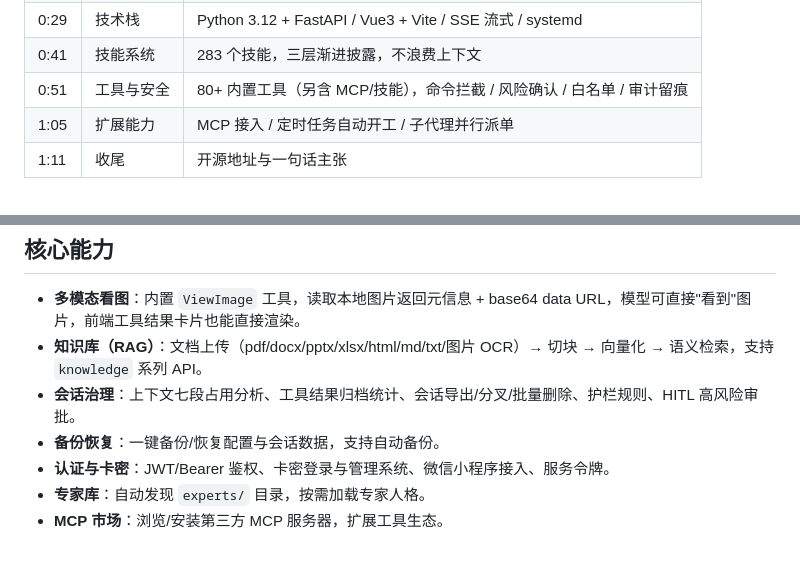
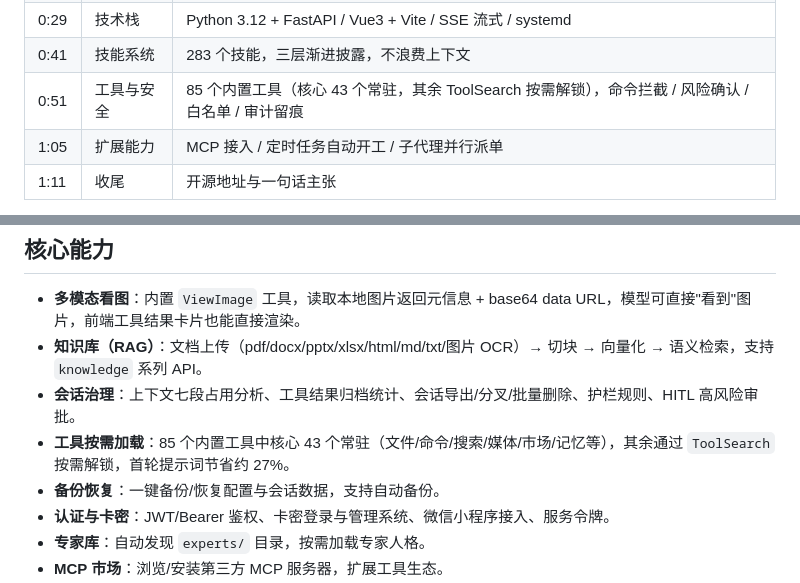
Before and after one commit to sxkiss/multi-agent, a Markdown page: README.md, 2 parts joined by grey strips. Drawn GitHub-style; folded sections open; blank space fills up the shorter version.

Commit message:
docs: 更新 README/ARCHITECTURE 反映工具按需加载优化

```diff
--- a/README.md
+++ b/README.md
@@ -19,7 +19,7 @@ https://github.com/sxkiss/multi-agent/blob/main/docs/media/intro.mp4
 | 0:09 | 组织架构 | Boss → 经理 → 6 个部门 → 成员，缺人现招、组织自我扩张 |
 | 0:29 | 技术栈 | Python 3.12 + FastAPI / Vue3 + Vite / SSE 流式 / systemd |
 | 0:41 | 技能系统 | 283 个技能，三层渐进披露，不浪费上下文 |
-| 0:51 | 工具与安全 | 80+ 内置工具（另含 MCP/技能），命令拦截 / 风险确认 / 白名单 / 审计留痕 |
+| 0:51 | 工具与安全 | 85 个内置工具（核心 43 个常驻，其余 ToolSearch 按需解锁），命令拦截 / 风险确认 / 白名单 / 审计留痕 |
 | 1:05 | 扩展能力 | MCP 接入 / 定时任务自动开工 / 子代理并行派单 |
 | 1:11 | 收尾 | 开源地址与一句话主张 |
 
@@ -122,6 +122,7 @@ npm run build          # 产物在 frontend/dist/ + 自动同步到 ../index.htm
 - **多模态看图**：内置 `ViewImage` 工具，读取本地图片返回元信息 + base64 data URL，模型可直接"看到"图片，前端工具结果卡片也能直接渲染。
 - **知识库（RAG）**：文档上传（pdf/docx/pptx/xlsx/html/md/txt/图片 OCR）→ 切块 → 向量化 → 语义检索，支持 `knowledge` 系列 API。
 - **会话治理**：上下文七段占用分析、工具结果归档统计、会话导出/分叉/批量删除、护栏规则、HITL 高风险审批。
+- **工具按需加载**：85 个内置工具中核心 43 个常驻（文件/命令/搜索/媒体/市场/记忆等），其余通过 `ToolSearch` 按需解锁，首轮提示词节省约 27%。
 - **备份恢复**：一键备份/恢复配置与会话数据，支持自动备份。
 - **认证与卡密**：JWT/Bearer 鉴权、卡密登录与管理系统、微信小程序接入、服务令牌。
 - **专家库**：自动发现 `experts/` 目录，按需加载专家人格。
```
Also changed, not shown: ARCHITECTURE.md (+24 -4 lines).
